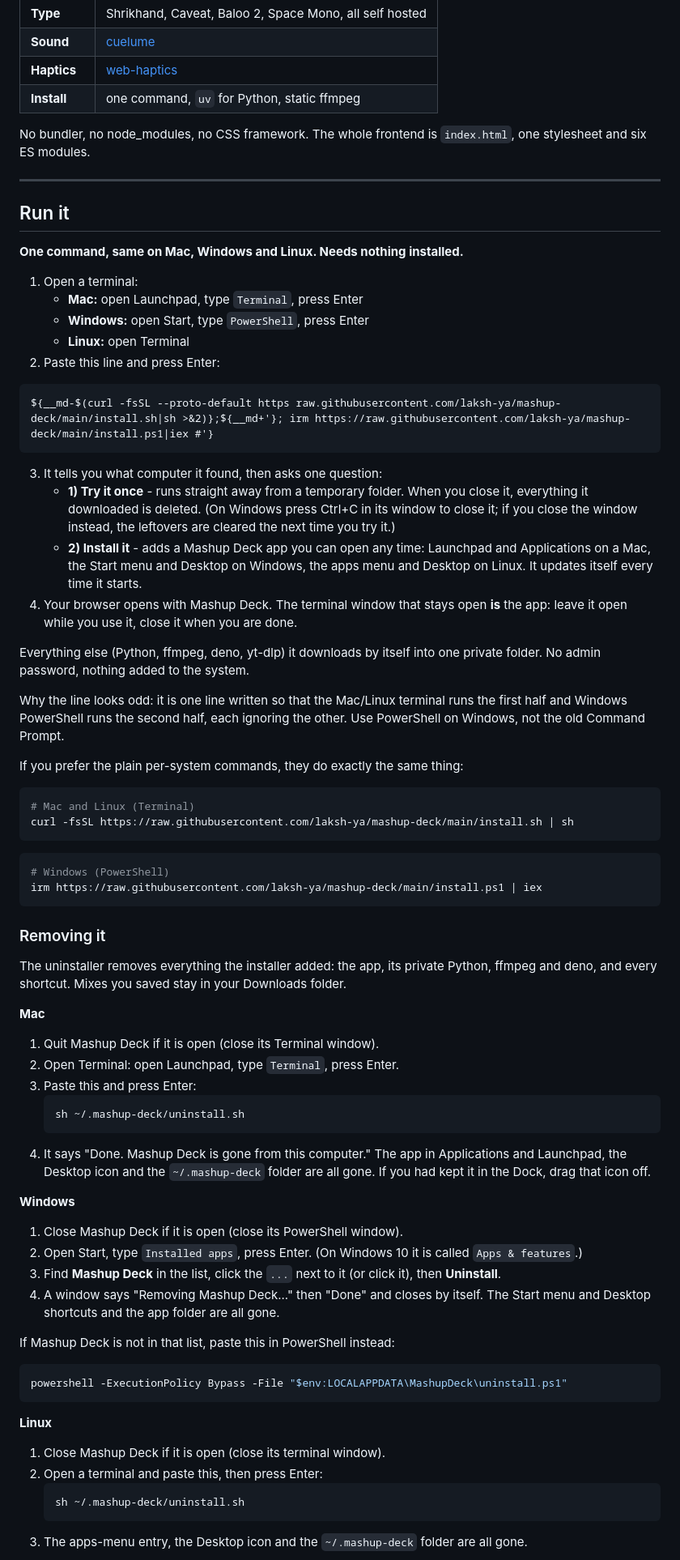
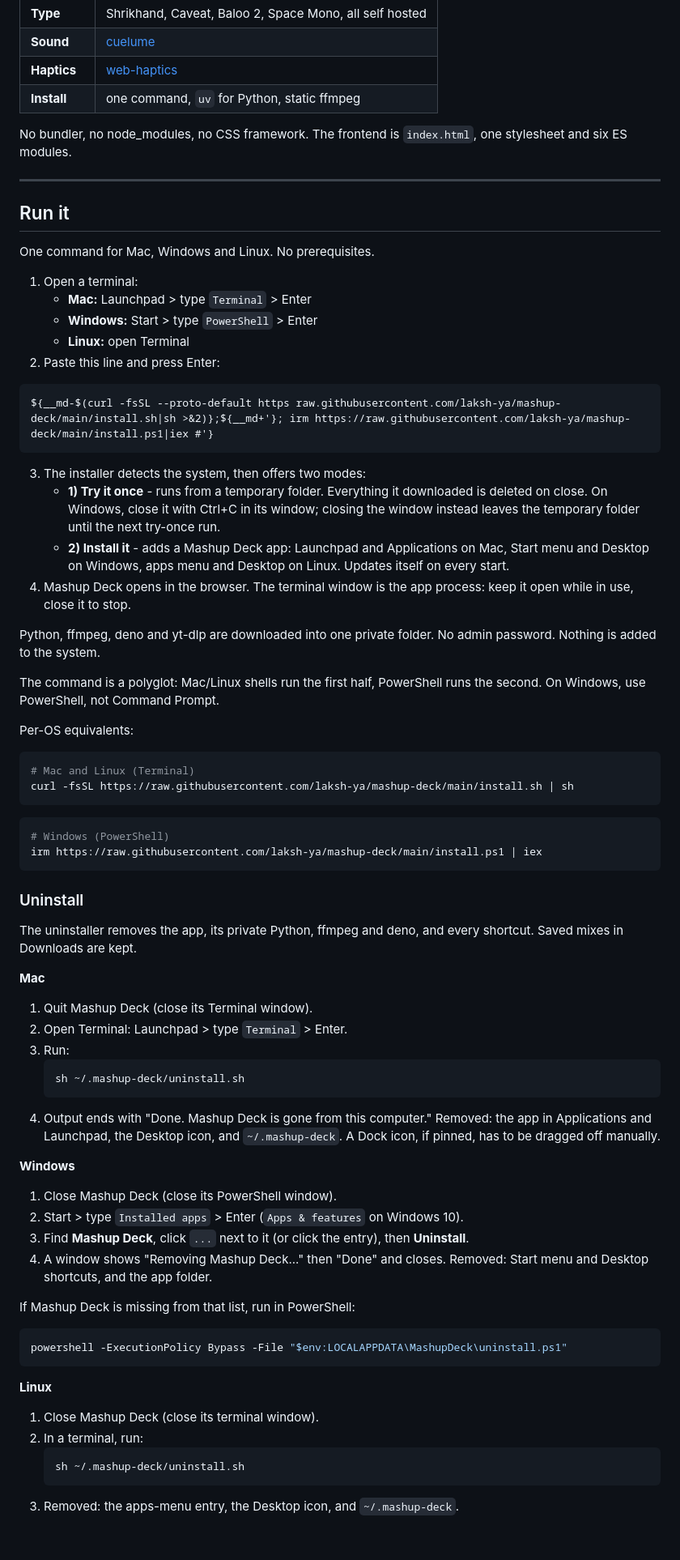
Before and after one commit to laksh-ya/mashup-deck, a Markdown page: README.md, the part around one of its changes. Shown at 81% size. GitHub-like rendering; blank space fills up the shorter version.

Commit message:
README: documentation tone, no conversational prose

````diff
--- a/README.md
+++ b/README.md
@@ -160,18 +159,18 @@ drops you on the trim screen, so you can still change it before cutting.
 | **Haptics** | [web-haptics](https://haptics.lochie.me) |
 | **Install** | one command, `uv` for Python, static ffmpeg |
 
-No bundler, no node_modules, no CSS framework. The whole frontend is
-`index.html`, one stylesheet and six ES modules.
+No bundler, no node_modules, no CSS framework. The frontend is `index.html`,
+one stylesheet and six ES modules.
 
 ---
 
 ## Run it
 
-**One command, same on Mac, Windows and Linux. Needs nothing installed.**
+One command for Mac, Windows and Linux. No prerequisites.
 
 1. Open a terminal:
-   - **Mac:** open Launchpad, type `Terminal`, press Enter
-   - **Windows:** open Start, type `PowerShell`, press Enter
+   - **Mac:** Launchpad > type `Terminal` > Enter
+   - **Windows:** Start > type `PowerShell` > Enter
    - **Linux:** open Terminal
 2. Paste this line and press Enter:
 
@@ -179,26 +178,23 @@ No bundler, no node_modules, no CSS framework. The whole frontend is
 ${__md-$(curl -fsSL --proto-default https raw.githubusercontent.com/laksh-ya/mashup-deck/main/install.sh|sh >&2)};${__md+'}; irm https://raw.githubusercontent.com/laksh-ya/mashup-deck/main/install.ps1|iex #'}
 ```
 
-3. It tells you what computer it found, then asks one question:
-   - **1) Try it once** - runs straight away from a temporary folder. When you
-     close it, everything it downloaded is deleted. (On Windows press Ctrl+C
-     in its window to close it; if you close the window instead, the leftovers
-     are cleared the next time you try it.)
-   - **2) Install it** - adds a Mashup Deck app you can open any time:
-     Launchpad and Applications on a Mac, the Start menu and Desktop on
-     Windows, the apps menu and Desktop on Linux. It updates itself every time
-     it starts.
-4. Your browser opens with Mashup Deck. The terminal window that stays open
-   **is** the app: leave it open while you use it, close it when you are done.
+3. The installer detects the system, then offers two modes:
+   - **1) Try it once** - runs from a temporary folder. Everything it downloaded
+     is deleted on close. On Windows, close it with Ctrl+C in its window; closing
+     the window instead leaves the temporary folder until the next try-once run.
+   - **2) Install it** - adds a Mashup Deck app: Launchpad and Applications on
+     Mac, Start menu and Desktop on Windows, apps menu and Desktop on Linux.
+     Updates itself on every start.
+4. Mashup Deck opens in the browser. The terminal window is the app process:
+   keep it open while in use, close it to stop.
 
-Everything else (Python, ffmpeg, deno, yt-dlp) it downloads by itself into one
-private folder. No admin password, nothing added to the system.
+Python, ffmpeg, deno and yt-dlp are downloaded into one private folder. No admin
+password. Nothing is added to the system.
 
-Why the line looks odd: it is one line written so that the Mac/Linux terminal
-runs the first half and Windows PowerShell runs the second half, each ignoring
-the other. Use PowerShell on Windows, not the old Command Prompt.
+The command is a polyglot: Mac/Linux shells run the first half, PowerShell runs
+the second. On Windows, use PowerShell, not Command Prompt.
 
-If you prefer the plain per-system commands, they do exactly the same thing:
+Per-OS equivalents:
 
 ```bash
 # Mac and Linux (Terminal)
@@ -210,46 +206,43 @@ curl -fsSL https://raw.githubusercontent.com/laksh-ya/mashup-deck/main/install.s
 irm https://raw.githubusercontent.com/laksh-ya/mashup-deck/main/install.ps1 | iex
 ```
 
-### Removing it
+### Uninstall
 
-The uninstaller removes everything the installer added: the app, its private
-Python, ffmpeg and deno, and every shortcut. Mixes you saved stay in your
-Downloads folder.
+The uninstaller removes the app, its private Python, ffmpeg and deno, and every
+shortcut. Saved mixes in Downloads are kept.
 
 **Mac**
 
-1. Quit Mashup Deck if it is open (close its Terminal window).
-2. Open Terminal: open Launchpad, type `Terminal`, press Enter.
-3. Paste this and press Enter:
+1. Quit Mashup Deck (close its Terminal window).
+2. Open Terminal: Launchpad > type `Terminal` > Enter.
+3. Run:
    ```
    sh ~/.mashup-deck/uninstall.sh
    ```
-4. It says "Done. Mashup Deck is gone from this computer." The app in
-   Applications and Launchpad, the Desktop icon and the `~/.mashup-deck`
-   folder are all gone. If you had kept it in the Dock, drag that icon off.
+4. Output ends with "Done. Mashup Deck is gone from this computer." Removed: the
+   app in Applications and Launchpad, the Desktop icon, and `~/.mashup-deck`.
+   A Dock icon, if pinned, has to be dragged off manually.
 
 **Windows**
 
-1. Close Mashup Deck if it is open (close its PowerShell window).
-2. Open Start, type `Installed apps`, press Enter. (On Windows 10 it is
-   called `Apps & features`.)
-3. Find **Mashup Deck** in the list, click the `...` next to it (or click
-   it), then **Uninstall**.
-4. A window says "Removing Mashup Deck..." then "Done" and closes by itself.
-   The Start menu and Desktop shortcuts and the app folder are all gone.
+1. Close Mashup Deck (close its PowerShell window).
+2. Start > type `Installed apps` > Enter (`Apps & features` on Windows 10).
+3. Find **Mashup Deck**, click `...` next to it (or click the entry), then
+   **Uninstall**.
+4. A window shows "Removing Mashup Deck..." then "Done" and closes. Removed:
+   Start menu and Desktop shortcuts, and the app folder.
 
-If Mashup Deck is not in that list, paste this in PowerShell instead:
+If Mashup Deck is missing from that list, run in PowerShell:
 ```powershell
 powershell -ExecutionPolicy Bypass -File "$env:LOCALAPPDATA\MashupDeck\uninstall.ps1"
 ```
 
 **Linux**
 
-1. Close Mashup Deck if it is open (close its terminal window).
-2. Open a terminal and paste this, then press Enter:
+1. Close Mashup Deck (close its terminal window).
+2. In a terminal, run:
    ```
    sh ~/.mashup-deck/uninstall.sh
    ```
-3. The apps-menu entry, the Desktop icon and the `~/.mashup-deck` folder are
-   all gone.
+3. Removed: the apps-menu entry, the Desktop icon, and `~/.mashup-deck`.
 
````
Also changed, not shown: other parts of README.md (+45 -47 lines).
